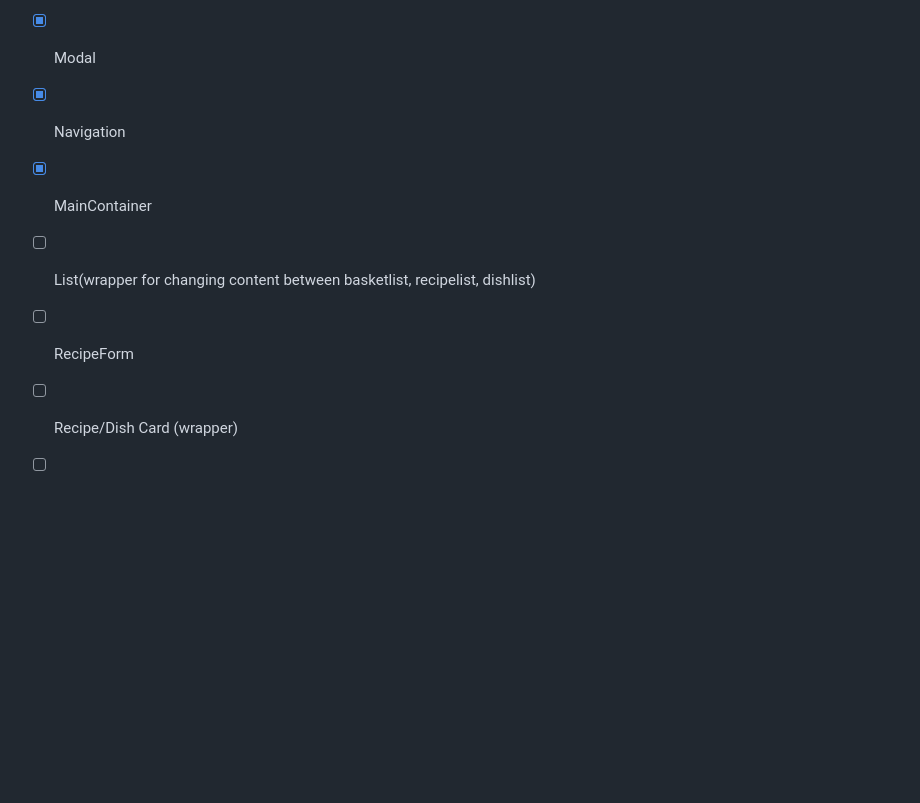
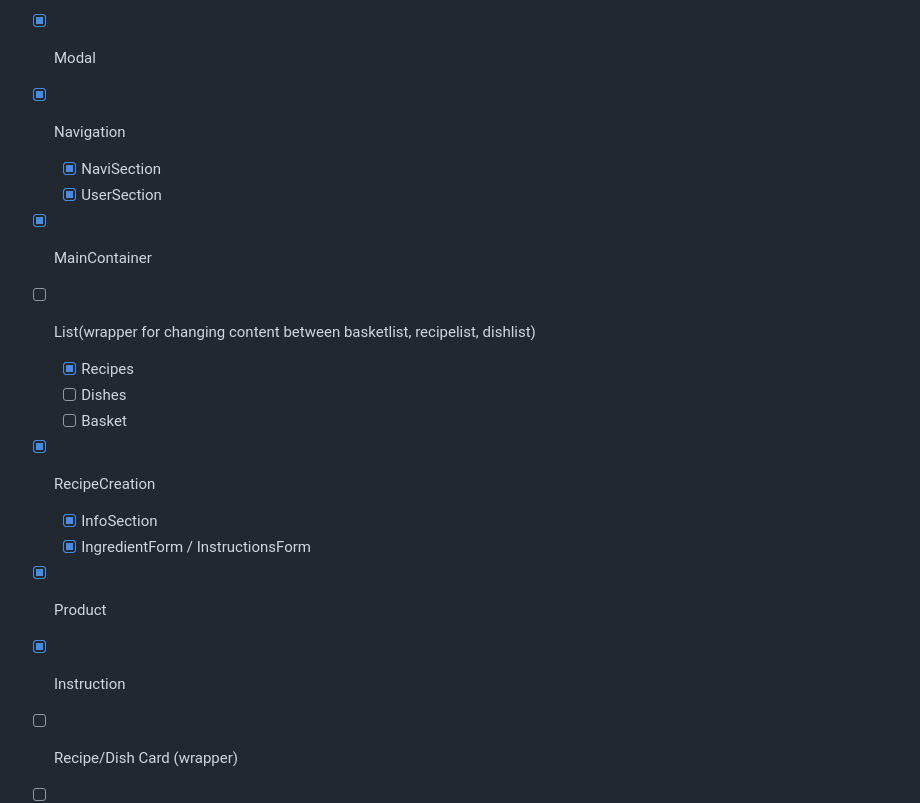
Before and after one commit to W0lffe/KitchenMate, a Markdown page: README.md, the part around the change. Rendered like a GitHub page; blank space fills up the shorter version.

```diff
--- a/README.md
+++ b/README.md
@@ -89,12 +89,23 @@ State management is handled using React Context combined with useReducer, curren
 - [x] Modal
 
 - [x] Navigation
+    - [x] NaviSection
+    - [x] UserSection
 
 - [x] MainContainer
 
 - [ ] List(wrapper for changing content between basketlist, recipelist, dishlist)
+    - [x] Recipes
+    - [ ] Dishes
+    - [ ] Basket
 
-- [ ] RecipeForm
+- [x] RecipeCreation
+    - [x] InfoSection
+    - [x] IngredientForm / InstructionsForm
+
+- [x] Product
+
+- [x] Instruction
 
 - [ ] Recipe/Dish Card (wrapper)
 
```
